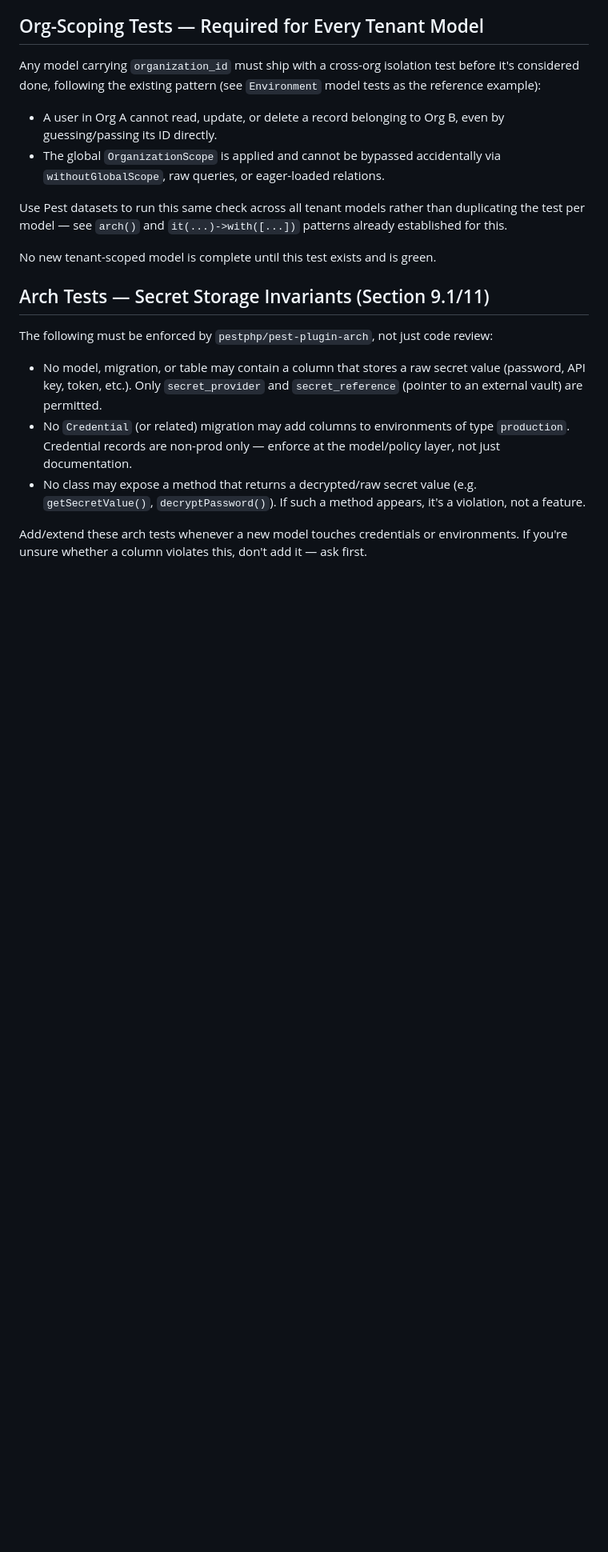
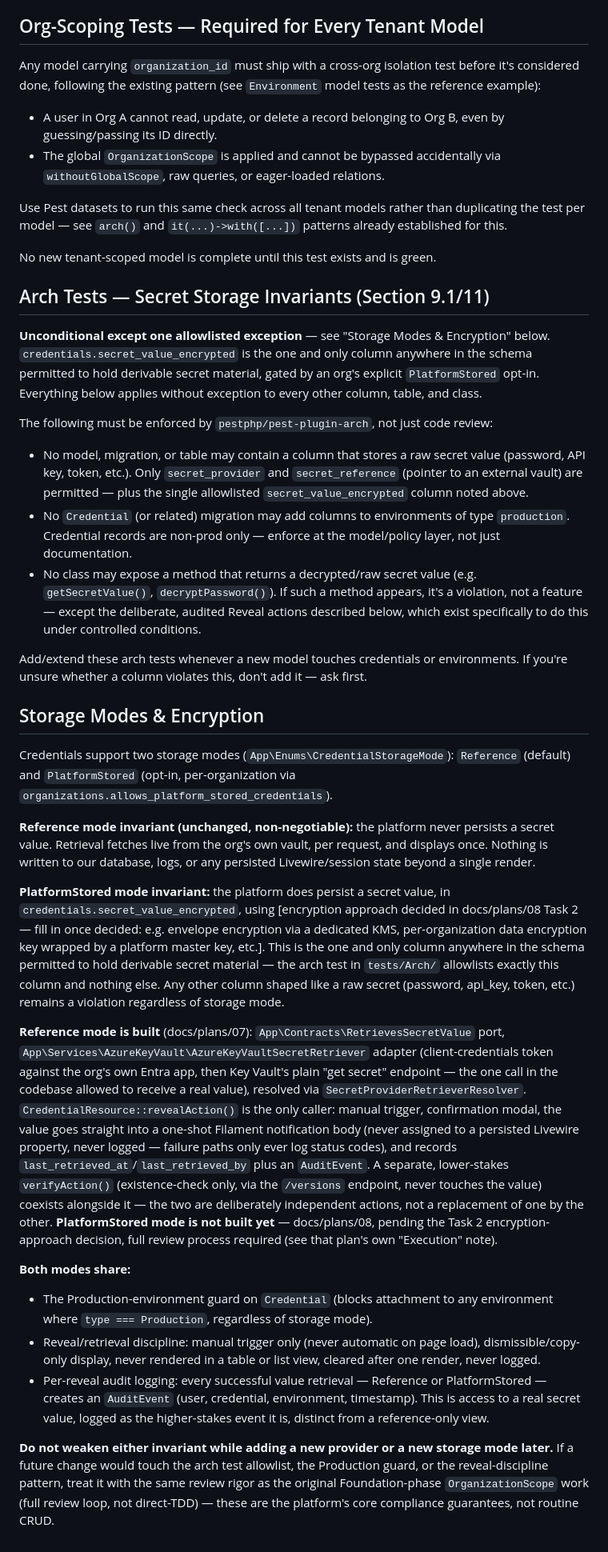
Before and after one commit to outofjam/ifs-cmdb, a Markdown page: CLAUDE.md, the part around one of its changes. Shown at 80% size. Drawn GitHub-style; blank space fills up the shorter version.

```diff
--- a/CLAUDE.md
+++ b/CLAUDE.md
@@ -336,18 +346,83 @@ No new tenant-scoped model is complete until this test exists and is green.
 
 ## Arch Tests — Secret Storage Invariants (Section 9.1/11)
 
+**Unconditional except one allowlisted exception** — see "Storage Modes &
+Encryption" below. `credentials.secret_value_encrypted` is the one and only
+column anywhere in the schema permitted to hold derivable secret material,
+gated by an org's explicit `PlatformStored` opt-in. Everything below applies
+without exception to every other column, table, and class.
+
 The following must be enforced by `pestphp/pest-plugin-arch`, not just code review:
 
 - No model, migration, or table may contain a column that stores a raw secret
   value (password, API key, token, etc.). Only `secret_provider` and
-  `secret_reference` (pointer to an external vault) are permitted.
+  `secret_reference` (pointer to an external vault) are permitted — plus the
+  single allowlisted `secret_value_encrypted` column noted above.
 - No `Credential` (or related) migration may add columns to environments of
   type `production`. Credential records are non-prod only — enforce at the
   model/policy layer, not just documentation.
 - No class may expose a method that returns a decrypted/raw secret value
   (e.g. `getSecretValue()`, `decryptPassword()`). If such a method appears,
-  it's a violation, not a feature.
+  it's a violation, not a feature — except the deliberate, audited Reveal
+  actions described below, which exist specifically to do this under
+  controlled conditions.
 
 Add/extend these arch tests whenever a new model touches credentials or
 environments. If you're unsure whether a column violates this, don't add it —
 ask first.
+
+## Storage Modes & Encryption
+
+Credentials support two storage modes (`App\Enums\CredentialStorageMode`):
+`Reference` (default) and `PlatformStored` (opt-in, per-organization via
+`organizations.allows_platform_stored_credentials`).
+
+**Reference mode invariant (unchanged, non-negotiable):** the platform
+never persists a secret value. Retrieval fetches live from the org's own
+vault, per request, and displays once. Nothing is written to our database,
+logs, or any persisted Livewire/session state beyond a single render.
+
+**PlatformStored mode invariant:** the platform does persist a secret
+value, in `credentials.secret_value_encrypted`, using [encryption approach
+decided in docs/plans/08 Task 2 — fill in once decided: e.g. envelope
+encryption via a dedicated KMS, per-organization data encryption key
+wrapped by a platform master key, etc.]. This is the one and only column
+anywhere in the schema permitted to hold derivable secret material — the
+arch test in `tests/Arch/` allowlists exactly this column and nothing
+else. Any other column shaped like a raw secret (password, api_key, token,
+etc.) remains a violation regardless of storage mode.
+
+**Reference mode is built** (docs/plans/07): `App\Contracts\RetrievesSecretValue`
+port, `App\Services\AzureKeyVault\AzureKeyVaultSecretRetriever` adapter
+(client-credentials token against the org's own Entra app, then Key Vault's
+plain "get secret" endpoint — the one call in the codebase allowed to
+receive a real value), resolved via `SecretProviderRetrieverResolver`.
+`CredentialResource::revealAction()` is the only caller: manual trigger,
+confirmation modal, the value goes straight into a one-shot Filament
+notification body (never assigned to a persisted Livewire property, never
+logged — failure paths only ever log status codes), and records
+`last_retrieved_at`/`last_retrieved_by` plus an `AuditEvent`. A separate,
+lower-stakes `verifyAction()` (existence-check only, via the `/versions`
+endpoint, never touches the value) coexists alongside it — the two are
+deliberately independent actions, not a replacement of one by the other.
+**PlatformStored mode is not built yet** — docs/plans/08, pending the Task 2
+encryption-approach decision, full review process required (see that plan's
+own "Execution" note).
+
+**Both modes share:**
+- The Production-environment guard on `Credential` (blocks attachment to
+  any environment where `type === Production`, regardless of storage mode).
+- Reveal/retrieval discipline: manual trigger only (never automatic on
+  page load), dismissible/copy-only display, never rendered in a table or
+  list view, cleared after one render, never logged.
+- Per-reveal audit logging: every successful value retrieval — Reference
+  or PlatformStored — creates an `AuditEvent` (user, credential,
+  environment, timestamp). This is access to a real secret value, logged
+  as the higher-stakes event it is, distinct from a reference-only view.
+
+**Do not weaken either invariant while adding a new provider or a new
+storage mode later.** If a future change would touch the arch test
+allowlist, the Production guard, or the reveal-discipline pattern, treat it
+with the same review rigor as the original Foundation-phase `OrganizationScope`
+work (full review loop, not direct-TDD) — these are the platform's core
+compliance guarantees, not routine CRUD.
```
Also changed, not shown: other parts of CLAUDE.md (+12 -2 lines), docs/plans/07-first-secret-provider.md (added, +93 -0 lines).
